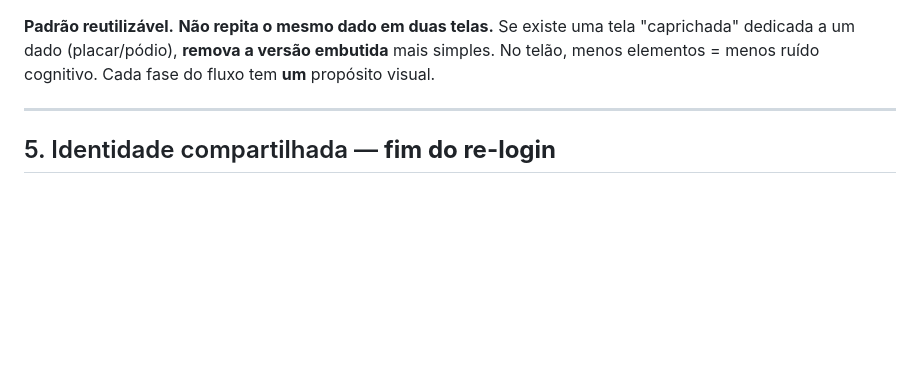
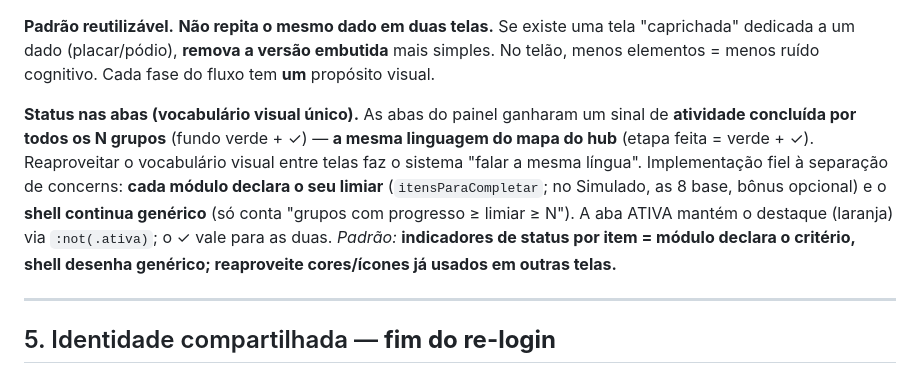
Before and after one commit to henriquealvarenga/intencionalidade, a Markdown page: atividades/_specs/ENGENHARIA-modos-campeonato.md, the part around the change. GitHub-like rendering; blank space fills up the shorter version.

Commit message:
docs(engenharia): padrão do status nas abas (módulo declara critério, shell genérico)

```diff
--- a/atividades/_specs/ENGENHARIA-modos-campeonato.md
+++ b/atividades/_specs/ENGENHARIA-modos-campeonato.md
@@ -103,6 +103,17 @@ No código: `renderGabarito()` deixou de renderizar o placar genérico
 tela "caprichada" dedicada a um dado (placar/pódio), **remova a versão embutida**
 mais simples. No telão, menos elementos = menos ruído cognitivo. Cada fase do fluxo
 tem **um** propósito visual.
+
+**Status nas abas (vocabulário visual único).** As abas do painel ganharam um sinal
+de **atividade concluída por todos os N grupos** (fundo verde + ✓) — **a mesma
+linguagem do mapa do hub** (etapa feita = verde + ✓). Reaproveitar o vocabulário
+visual entre telas faz o sistema "falar a mesma língua". Implementação fiel à
+separação de concerns: **cada módulo declara o seu limiar** (`itensParaCompletar`;
+no Simulado, as 8 base, bônus opcional) e o **shell continua genérico** (só conta
+"grupos com progresso ≥ limiar ≥ N"). A aba ATIVA mantém o destaque (laranja) via
+`:not(.ativa)`; o ✓ vale para as duas. *Padrão:* **indicadores de status por item
+= módulo declara o critério, shell desenha genérico; reaproveite cores/ícones já
+usados em outras telas.**
 
 ---
 
```
